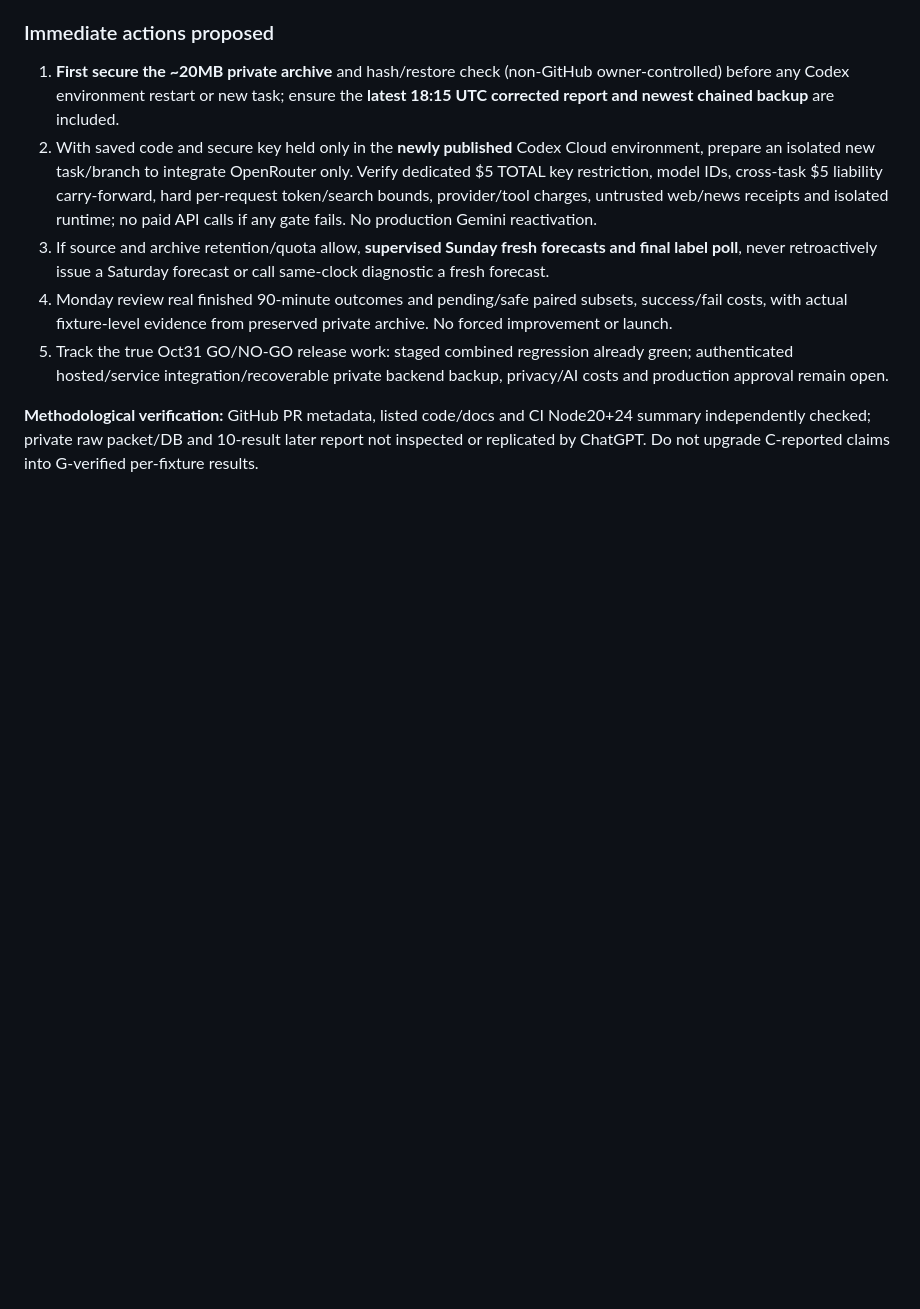
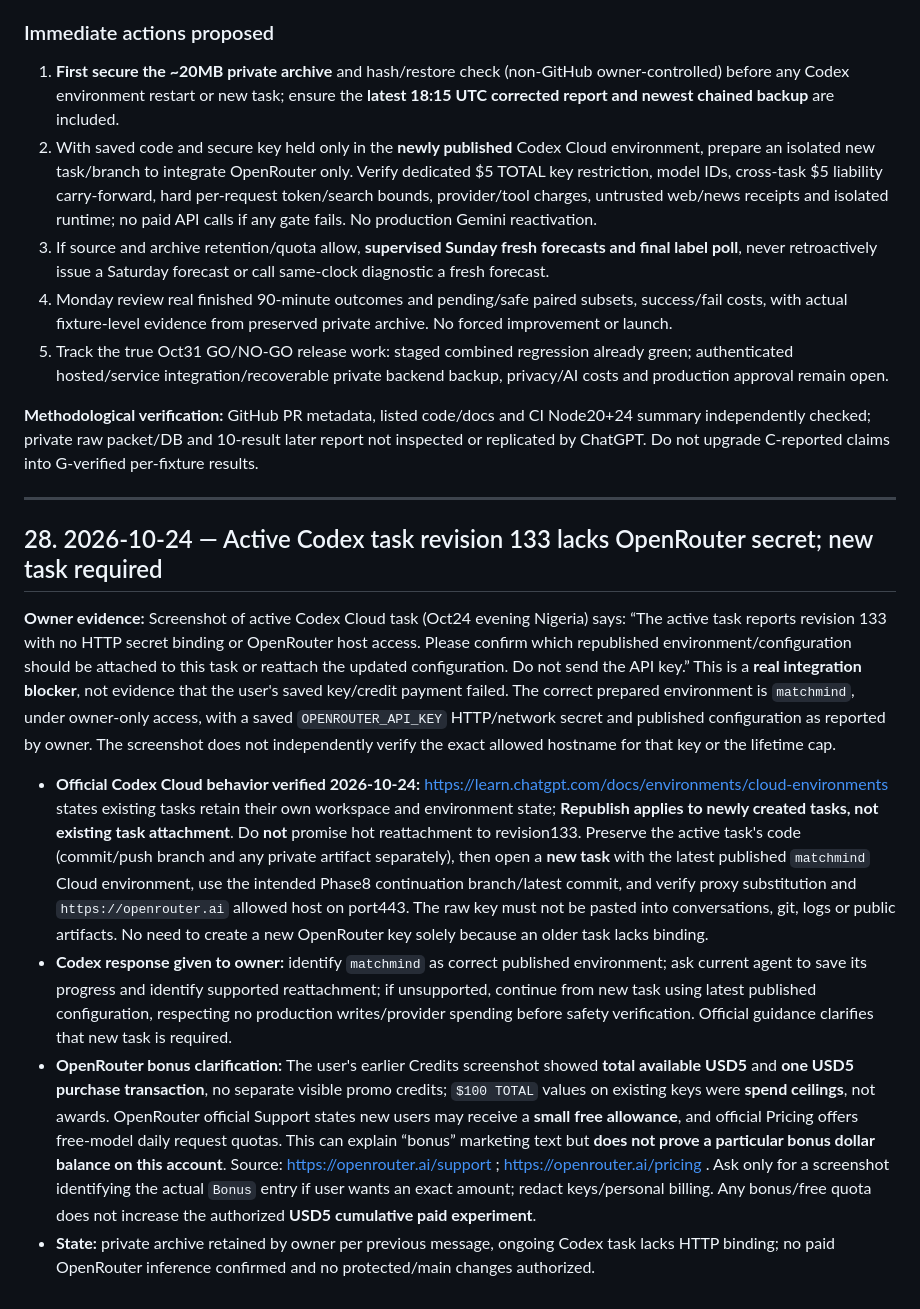
Before and after one commit to kennedychinazam/matchmind, a Markdown page: docs/CLAUDE_INDEPENDENT_REVIEW_DOSSIER.md, the part around the change. Drawn GitHub-style; blank space fills up the shorter version.

Commit message:
docs: log Codex rev133 secret binding blocker and new-task handoff

```diff
--- a/docs/CLAUDE_INDEPENDENT_REVIEW_DOSSIER.md
+++ b/docs/CLAUDE_INDEPENDENT_REVIEW_DOSSIER.md
@@ -631,3 +631,14 @@ Revise any Phase8 one-day plan to include **read-only technical feasibility of i
 5. Track the true Oct31 GO/NO-GO release work: staged combined regression already green; authenticated hosted/service integration/recoverable private backend backup, privacy/AI costs and production approval remain open.
 
 **Methodological verification:** GitHub PR metadata, listed code/docs and CI Node20+24 summary independently checked; private raw packet/DB and 10-result later report not inspected or replicated by ChatGPT. Do not upgrade C-reported claims into G-verified per-fixture results.
+
+
+---
+
+## 28. 2026-10-24 — Active Codex task revision 133 lacks OpenRouter secret; new task required
+
+**Owner evidence:** Screenshot of active Codex Cloud task (Oct24 evening Nigeria) says: “The active task reports revision 133 with no HTTP secret binding or OpenRouter host access. Please confirm which republished environment/configuration should be attached to this task or reattach the updated configuration. Do not send the API key.” This is a **real integration blocker**, not evidence that the user's saved key/credit payment failed. The correct prepared environment is `matchmind`, under owner-only access, with a saved `OPENROUTER_API_KEY` HTTP/network secret and published configuration as reported by owner. The screenshot does not independently verify the exact allowed hostname for that key or the lifetime cap.
+- **Official Codex Cloud behavior verified 2026-10-24:** https://learn.chatgpt.com/docs/environments/cloud-environments states existing tasks retain their own workspace and environment state; **Republish applies to newly created tasks, not existing task attachment**. Do **not** promise hot reattachment to revision133. Preserve the active task's code (commit/push branch and any private artifact separately), then open a **new task** with the latest published `matchmind` Cloud environment, use the intended Phase8 continuation branch/latest commit, and verify proxy substitution and `https://openrouter.ai` allowed host on port443. The raw key must not be pasted into conversations, git, logs or public artifacts. No need to create a new OpenRouter key solely because an older task lacks binding.
+- **Codex response given to owner:** identify `matchmind` as correct published environment; ask current agent to save its progress and identify supported reattachment; if unsupported, continue from new task using latest published configuration, respecting no production writes/provider spending before safety verification. Official guidance clarifies that new task is required.
+- **OpenRouter bonus clarification:** The user's earlier Credits screenshot showed **total available USD5** and **one USD5 purchase transaction**, no separate visible promo credits; `$100 TOTAL` values on existing keys were **spend ceilings**, not awards. OpenRouter official Support states new users may receive a **small free allowance**, and official Pricing offers free-model daily request quotas. This can explain “bonus” marketing text but **does not prove a particular bonus dollar balance on this account**. Source: https://openrouter.ai/support ; https://openrouter.ai/pricing . Ask only for a screenshot identifying the actual `Bonus` entry if user wants an exact amount; redact keys/personal billing. Any bonus/free quota does not increase the authorized **USD5 cumulative paid experiment**.
+- **State:** private archive retained by owner per previous message, ongoing Codex task lacks HTTP binding; no paid OpenRouter inference confirmed and no protected/main changes authorized.
```
